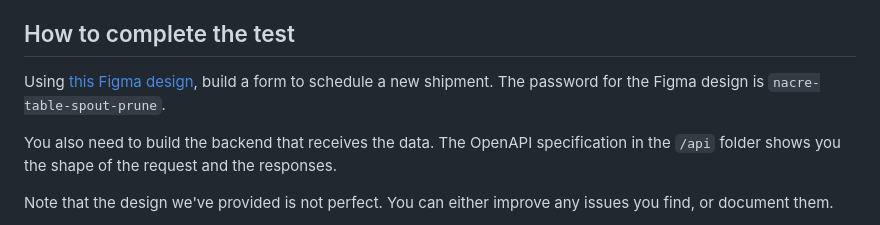
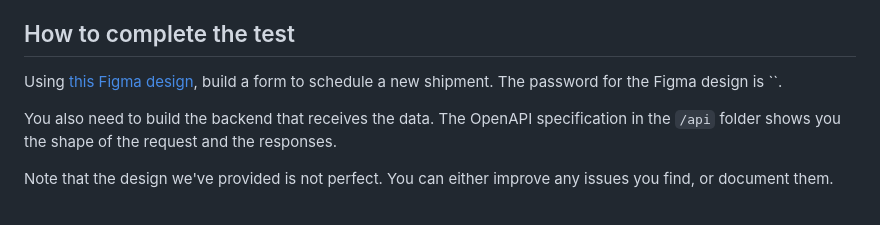
Before and after one commit to KarampelasDS/SendCloud-Assignment, a Markdown page: README.md, the part around the change. Drawn GitHub-style.

Commit message:
Remove Figma design password from README
Removed the password for the Figma design from the README.

```diff
--- a/README.md
+++ b/README.md
@@ -58,7 +58,7 @@ There is an OpenAPI specification for the endpoints your backend must implement
 
 ## How to complete the test
 
-Using [this Figma design](https://www.figma.com/design/6MlvYL85pUHzam1S4is7Ng/Sendcloud-frontend-take-home-test?node-id=0-1&t=KUo1SiV4S6Y1NsRQ-1), build a form to schedule a new shipment. The password for the Figma design is `nacre-table-spout-prune`.
+Using [this Figma design](https://www.figma.com/design/6MlvYL85pUHzam1S4is7Ng/Sendcloud-frontend-take-home-test?node-id=0-1&t=KUo1SiV4S6Y1NsRQ-1), build a form to schedule a new shipment. The password for the Figma design is ``.
 
 You also need to build the backend that receives the data. The OpenAPI specification in the `/api` folder shows you the shape of the request and the responses.
 
```
